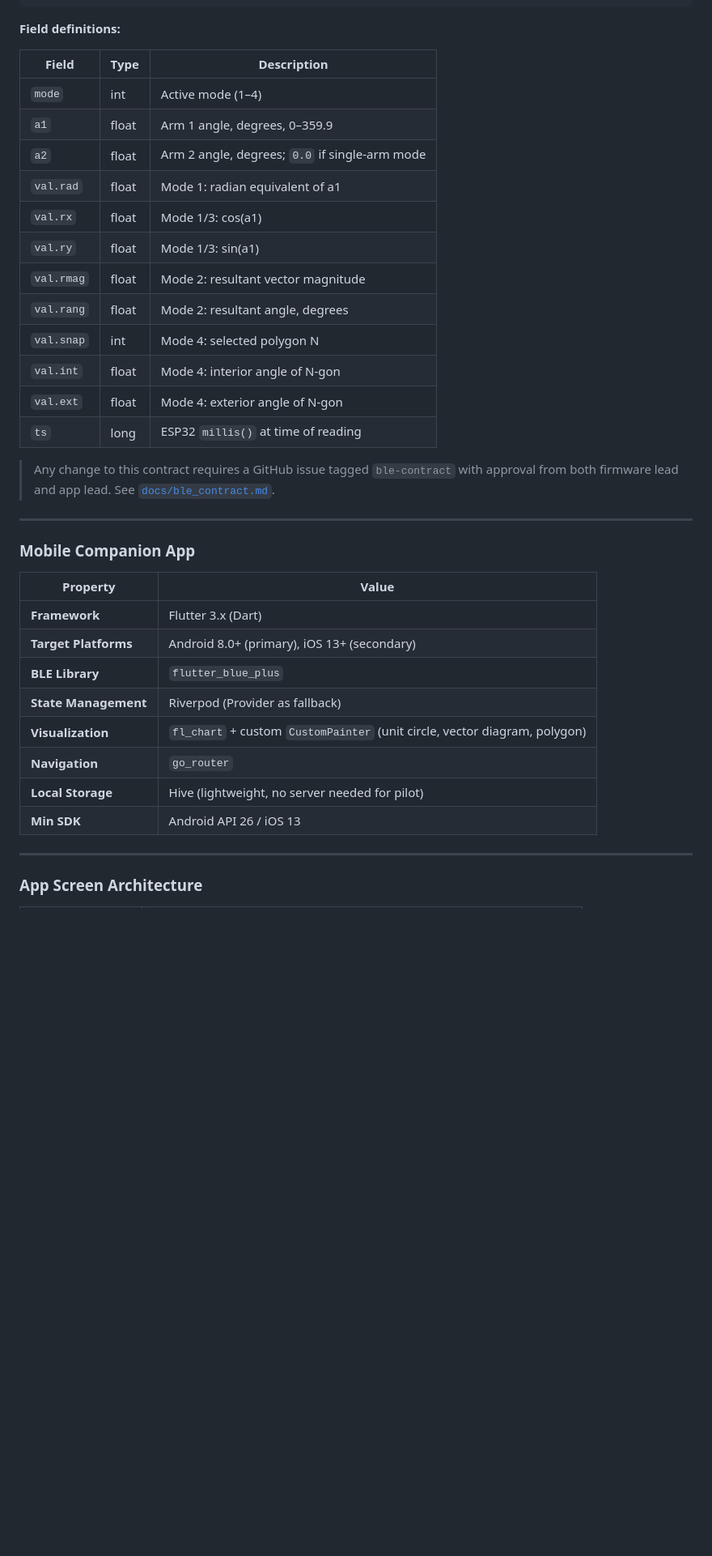
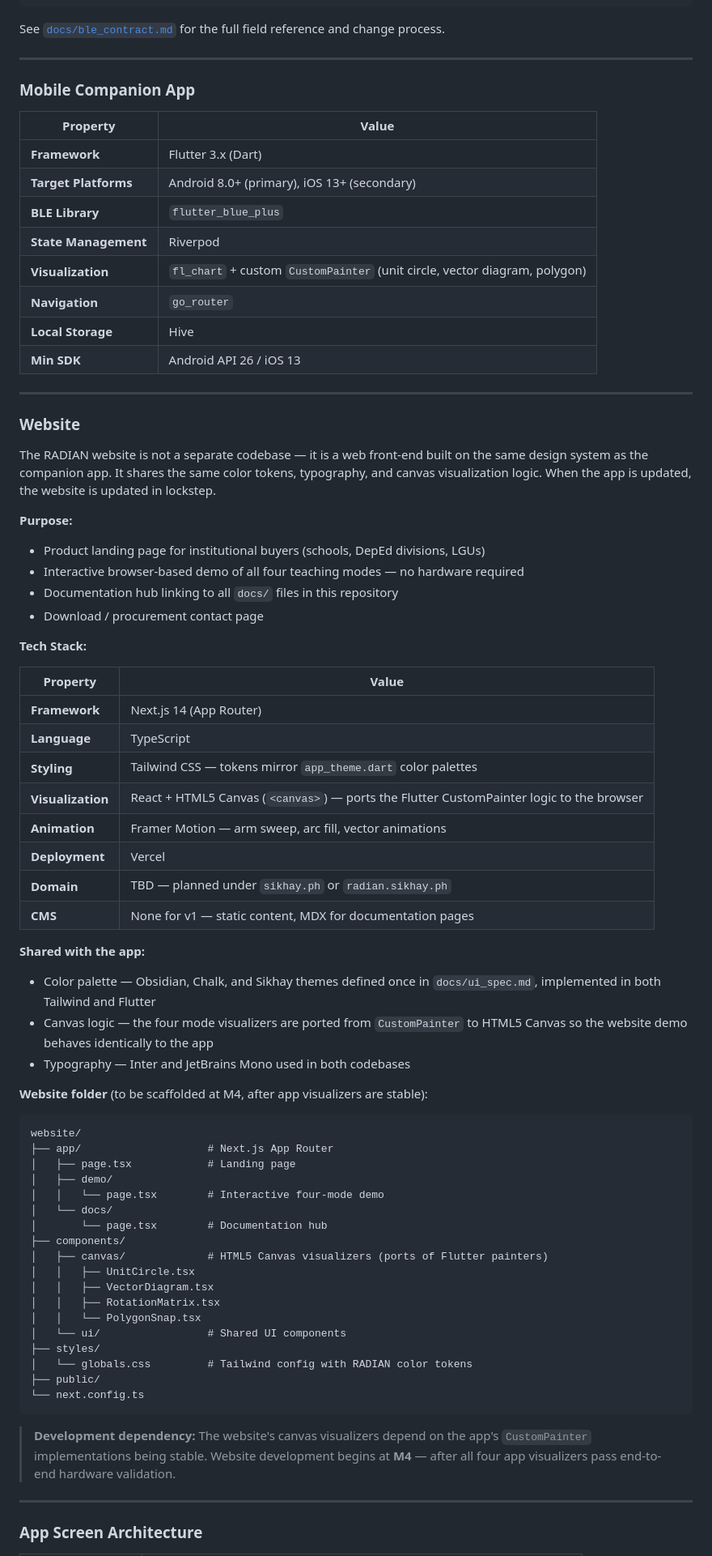
Before and after one commit to sikhayph/RADIAN, a Markdown page: README.md, the part around one of its changes. Shown at 81% size. Rendered like a GitHub page; blank space fills up the shorter version.

Commit message:
docs(repo): update README — add website section, Next.js stack, M4 dependency, three-component overview

````diff
--- a/README.md
+++ b/README.md
@@ -175,24 +167,7 @@ Encoding:        JSON string, UTF-8, ≤ 100 bytes
 }
 ```
 
-**Field definitions:**
-
-| Field | Type | Description |
-|---|---|---|
-| `mode` | int | Active mode (1–4) |
-| `a1` | float | Arm 1 angle, degrees, 0–359.9 |
-| `a2` | float | Arm 2 angle, degrees; `0.0` if single-arm mode |
-| `val.rad` | float | Mode 1: radian equivalent of a1 |
-| `val.rx` | float | Mode 1/3: cos(a1) |
-| `val.ry` | float | Mode 1/3: sin(a1) |
-| `val.rmag` | float | Mode 2: resultant vector magnitude |
-| `val.rang` | float | Mode 2: resultant angle, degrees |
-| `val.snap` | int | Mode 4: selected polygon N |
-| `val.int` | float | Mode 4: interior angle of N-gon |
-| `val.ext` | float | Mode 4: exterior angle of N-gon |
-| `ts` | long | ESP32 `millis()` at time of reading |
-
-> Any change to this contract requires a GitHub issue tagged `ble-contract` with approval from both firmware lead and app lead. See [`docs/ble_contract.md`](./docs/ble_contract.md).
+See [`docs/ble_contract.md`](./docs/ble_contract.md) for the full field reference and change process.
 
 ---
 
@@ -203,11 +178,66 @@ Encoding:        JSON string, UTF-8, ≤ 100 bytes
 | **Framework** | Flutter 3.x (Dart) |
 | **Target Platforms** | Android 8.0+ (primary), iOS 13+ (secondary) |
 | **BLE Library** | `flutter_blue_plus` |
-| **State Management** | Riverpod (Provider as fallback) |
+| **State Management** | Riverpod |
 | **Visualization** | `fl_chart` + custom `CustomPainter` (unit circle, vector diagram, polygon) |
 | **Navigation** | `go_router` |
-| **Local Storage** | Hive (lightweight, no server needed for pilot) |
+| **Local Storage** | Hive |
 | **Min SDK** | Android API 26 / iOS 13 |
+
+---
+
+### Website
+
+The RADIAN website is not a separate codebase — it is a web front-end built on the same design system as the companion app. It shares the same color tokens, typography, and canvas visualization logic. When the app is updated, the website is updated in lockstep.
+
+**Purpose:**
+- Product landing page for institutional buyers (schools, DepEd divisions, LGUs)
+- Interactive browser-based demo of all four teaching modes — no hardware required
+- Documentation hub linking to all `docs/` files in this repository
+- Download / procurement contact page
+
+**Tech Stack:**
+
+| Property | Value |
+|---|---|
+| **Framework** | Next.js 14 (App Router) |
+| **Language** | TypeScript |
+| **Styling** | Tailwind CSS — tokens mirror `app_theme.dart` color palettes |
+| **Visualization** | React + HTML5 Canvas (`<canvas>`) — ports the Flutter CustomPainter logic to the browser |
+| **Animation** | Framer Motion — arm sweep, arc fill, vector animations |
+| **Deployment** | Vercel |
+| **Domain** | TBD — planned under `sikhay.ph` or `radian.sikhay.ph` |
+| **CMS** | None for v1 — static content, MDX for documentation pages |
+
+**Shared with the app:**
+- Color palette — Obsidian, Chalk, and Sikhay themes defined once in `docs/ui_spec.md`, implemented in both Tailwind and Flutter
+- Canvas logic — the four mode visualizers are ported from `CustomPainter` to HTML5 Canvas so the website demo behaves identically to the app
+- Typography — Inter and JetBrains Mono used in both codebases
+
+**Website folder** (to be scaffolded at M4, after app visualizers are stable):
+
+```
+website/
+├── app/                    # Next.js App Router
+│   ├── page.tsx            # Landing page
+│   ├── demo/
+│   │   └── page.tsx        # Interactive four-mode demo
+│   └── docs/
+│       └── page.tsx        # Documentation hub
+├── components/
+│   ├── canvas/             # HTML5 Canvas visualizers (ports of Flutter painters)
+│   │   ├── UnitCircle.tsx
+│   │   ├── VectorDiagram.tsx
+│   │   ├── RotationMatrix.tsx
+│   │   └── PolygonSnap.tsx
+│   └── ui/                 # Shared UI components
+├── styles/
+│   └── globals.css         # Tailwind config with RADIAN color tokens
+├── public/
+└── next.config.ts
+```
+
+> **Development dependency:** The website's canvas visualizers depend on the app's `CustomPainter` implementations being stable. Website development begins at **M4** — after all four app visualizers pass end-to-end hardware validation.
 
 ---
 
````
Also changed, not shown: other parts of README.md (+71 -184 lines).
